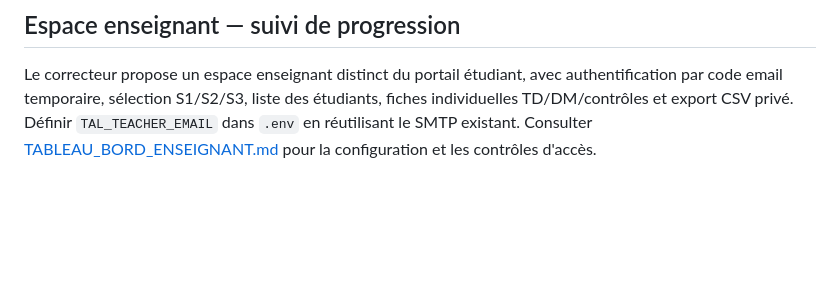
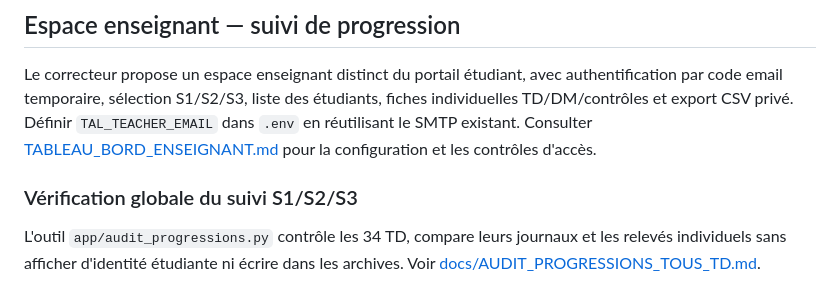
Before and after one commit to dreymond732/tal-notebook-evaluator, a Markdown page: README.md, the part around the change. Drawn GitHub-style; blank space fills up the shorter version.

Commit message:
Référence l'audit exhaustif anonymisé du suivi de tous les TD

```diff
--- a/README.md
+++ b/README.md
@@ -183,3 +183,10 @@ Pour les 19 TD du S1, les dossiers physiques suivent désormais les cahiers reno
 ## Espace enseignant — suivi de progression
 
 Le correcteur propose un espace enseignant distinct du portail étudiant, avec authentification par code email temporaire, sélection S1/S2/S3, liste des étudiants, fiches individuelles TD/DM/contrôles et export CSV privé. Définir `TAL_TEACHER_EMAIL` dans `.env` en réutilisant le SMTP existant. Consulter [TABLEAU_BORD_ENSEIGNANT.md](docs/TABLEAU_BORD_ENSEIGNANT.md) pour la configuration et les contrôles d'accès.
+
+### Vérification globale du suivi S1/S2/S3
+
+L'outil `app/audit_progressions.py` contrôle les 34 TD, compare
+leurs journaux et les relevés individuels sans afficher d'identité
+étudiante ni écrire dans les archives. Voir
+[docs/AUDIT_PROGRESSIONS_TOUS_TD.md](docs/AUDIT_PROGRESSIONS_TOUS_TD.md).
```
